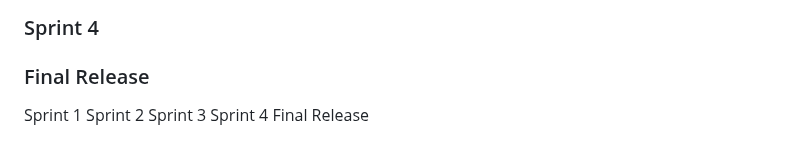
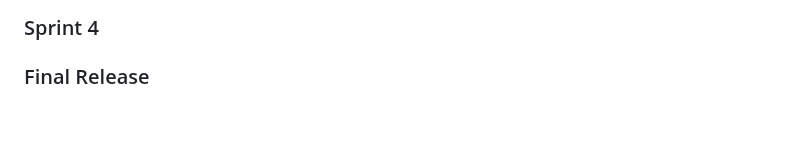
Before and after one commit to TiagoAlmeida05/A2_S2-Engenharia_De_Software, a Markdown page: README.md, the part around the change. Drawn GitHub-style.

```diff
--- a/README.md
+++ b/README.md
@@ -204,8 +204,3 @@ You can find below information and references related with the project managemen
 ### Sprint 4
 
 ### Final Release
-Sprint 1
-Sprint 2
-Sprint 3
-Sprint 4
-Final Release
```
